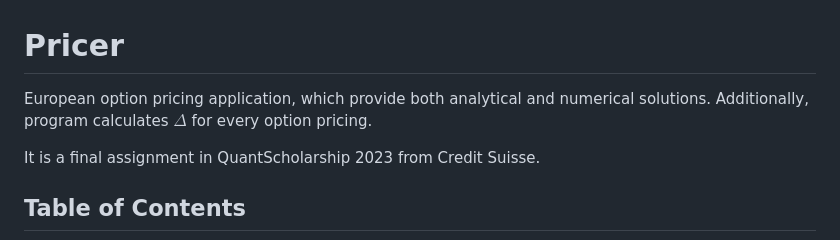
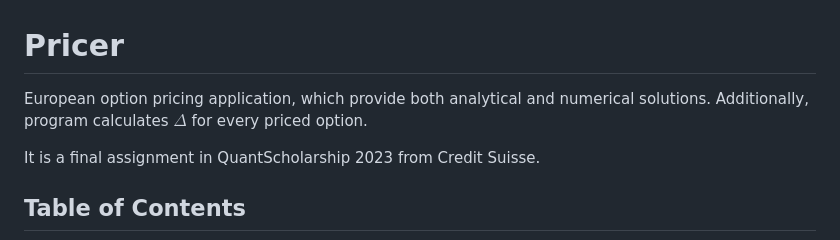
Before and after one commit to BanasiakB/Pricer, a Markdown page: README.md, the part around the change. Drawn GitHub-style.

```diff
--- a/README.md
+++ b/README.md
@@ -1,7 +1,7 @@
 # Pricer
 
 European option pricing application, which provide both analytical and numerical solutions.
-Additionally, program calculates $\Delta$ for every option pricing.
+Additionally, program calculates $\Delta$ for every priced option.
 
 It is a final assignment in QuantScholarship 2023 from Credit Suisse.
 
```
